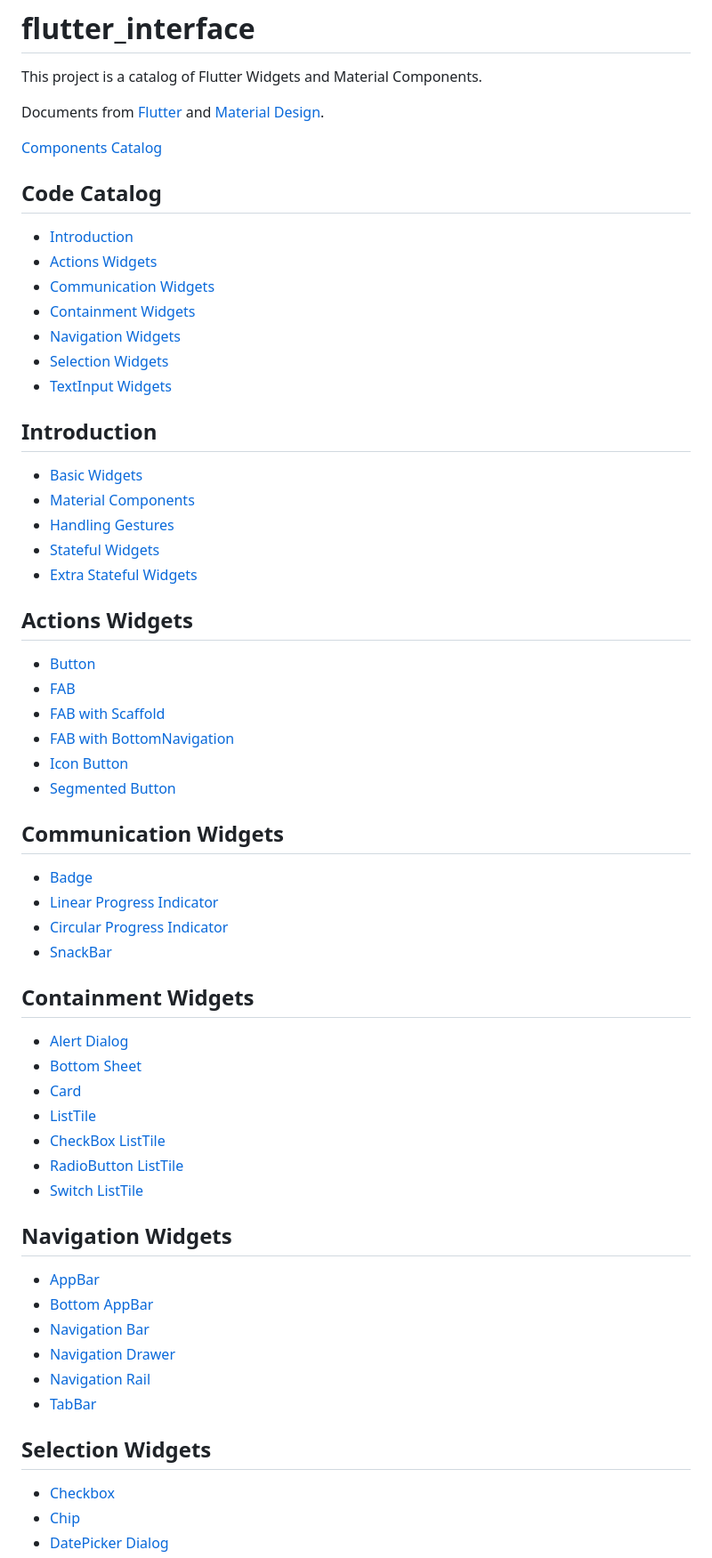
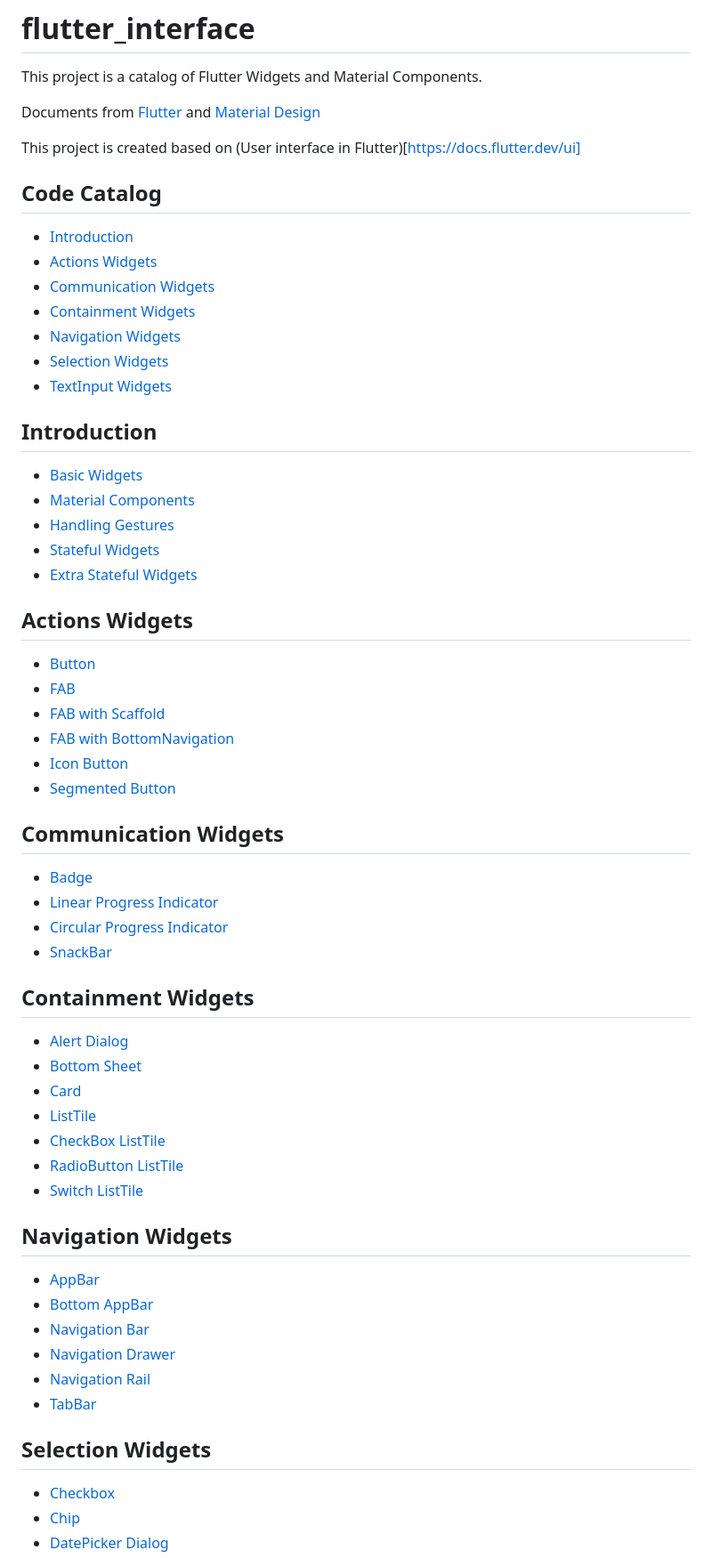
Before and after one commit to tomoya-hiraiwa/flutter_samples, a Markdown page: flutter_interface/README.md, the part around one of its changes. Shown at 89% size. GitHub-like rendering.

```diff
--- a/flutter_interface/README.md
+++ b/flutter_interface/README.md
@@ -2,9 +2,10 @@
 
 This project is a catalog of Flutter Widgets and Material Components.
 
-Documents from [Flutter](https://flutter.dev/docs) and [Material Design](https://material.io/design).
+Documents from [Flutter](https://flutter.dev/docs) and [Material Design](https://material.io/design)
 
-[Components Catalog](https://docs.flutter.dev/ui/widgets/material)
+This project is created based on (User interface in Flutter)[https://docs.flutter.dev/ui]
+
 
 ## Code Catalog
 
@@ -17,6 +18,7 @@ Documents from [Flutter](https://flutter.dev/docs) and [Material Design](https:/
 - [TextInput Widgets](#textinput-widgets)
 
 ## Introduction
+
 - [Basic Widgets](lib/introductions/basic_widgets_page.dart)
 - [Material Components](lib/introductions/material_compornent_page.dart)
 - [Handling Gestures](lib/introductions/handling_gesture_page.dart)
@@ -24,6 +26,7 @@ Documents from [Flutter](https://flutter.dev/docs) and [Material Design](https:/
 - [Extra Stateful Widgets](lib/introductions/extra_stateful_widget_page.dart)
 
 ## Actions Widgets
+
 - [Button](lib/action_widgets/material_buttons_page.dart)
 - [FAB](lib/action_widgets/material_fab_page.dart)
 - [FAB with Scaffold](lib/action_widgets/fab_with_scaffold_page.dart)
@@ -31,14 +34,15 @@ Documents from [Flutter](https://flutter.dev/docs) and [Material Design](https:/
 - [Icon Button](lib/action_widgets/icon_button_page.dart)
 - [Segmented Button](lib/action_widgets/segmented_button_page.dart)
 
+## Communication Widgets
 
-## Communication Widgets
 - [Badge](lib/communication_widgets/badge_page.dart)
 - [Linear Progress Indicator](lib/communication_widgets/linear_progress_indicator_page.dart)
 - [Circular Progress Indicator](lib/communication_widgets/circular_progress_indicator_page.dart)
 - [SnackBar](lib/communication_widgets/snackbar_page.dart)
 
 ## Containment Widgets
+
 - [Alert Dialog](lib/containment_widgets/alert_dialog_page.dart)
 - [Bottom Sheet](lib/containment_widgets/bottom_sheet_page.dart)
 - [Card](lib/containment_widgets/material_card_page.dart)
@@ -48,6 +52,7 @@ Documents from [Flutter](https://flutter.dev/docs) and [Material Design](https:/
 - [Switch ListTile](lib/containment_widgets/switch_list_tile_page.dart)
 
 ## Navigation Widgets
+
 - [AppBar](lib/navigation_widgets/appbar_page.dart)
 - [Bottom AppBar](lib/navigation_widgets/bottom_appbar_page.dart)
 - [Navigation Bar](lib/navigation_widgets/navigation_bar_page.dart)
@@ -56,6 +61,7 @@ Documents from [Flutter](https://flutter.dev/docs) and [Material Design](https:/
 - [TabBar](lib/navigation_widgets/tabbar_page.dart)
 
 ## Selection Widgets
+
 - [Checkbox](lib/selection_widgets/checkbox_page.dart)
 - [Chip](lib/selection_widgets/chip_page.dart)
 - [DatePicker Dialog](lib/selection_widgets/datepicker_dialog_page.dart)
```
Also changed, not shown: other parts of flutter_interface/README.md (+1 -0 lines).
